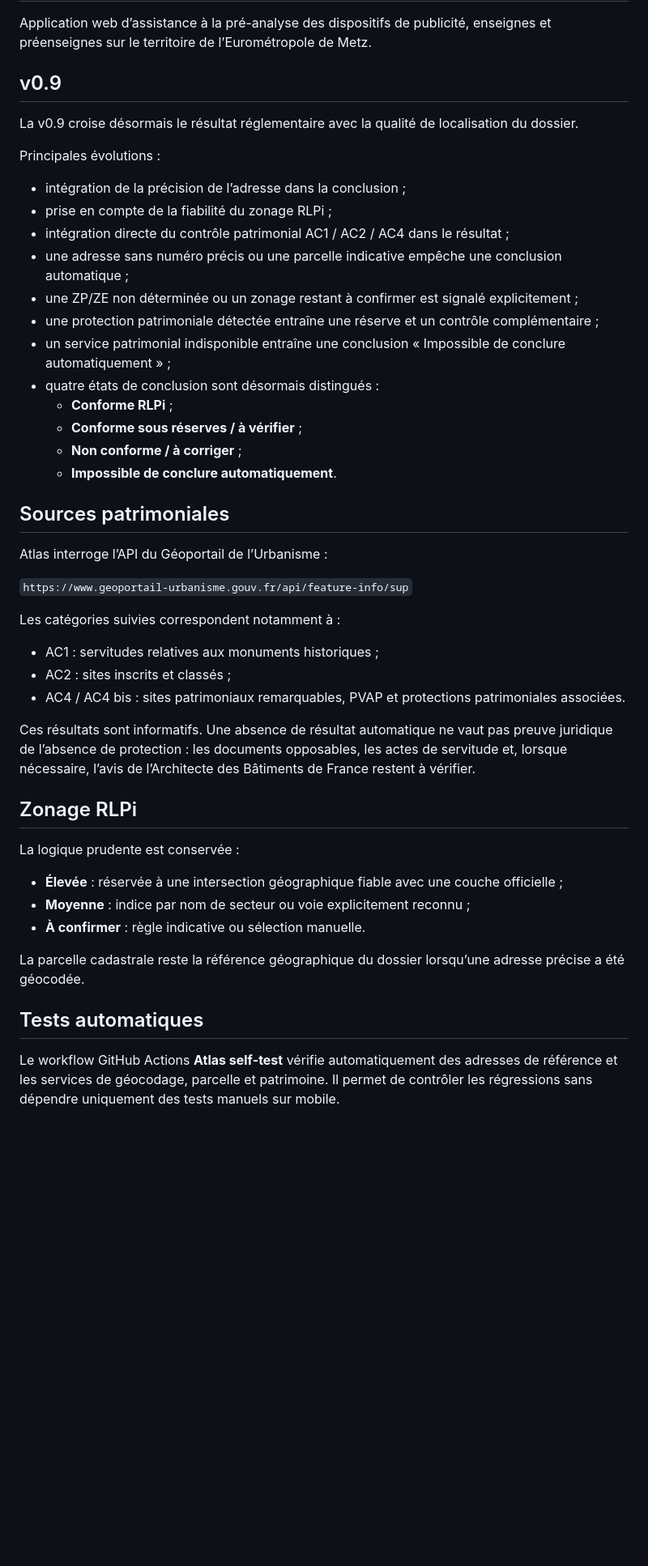
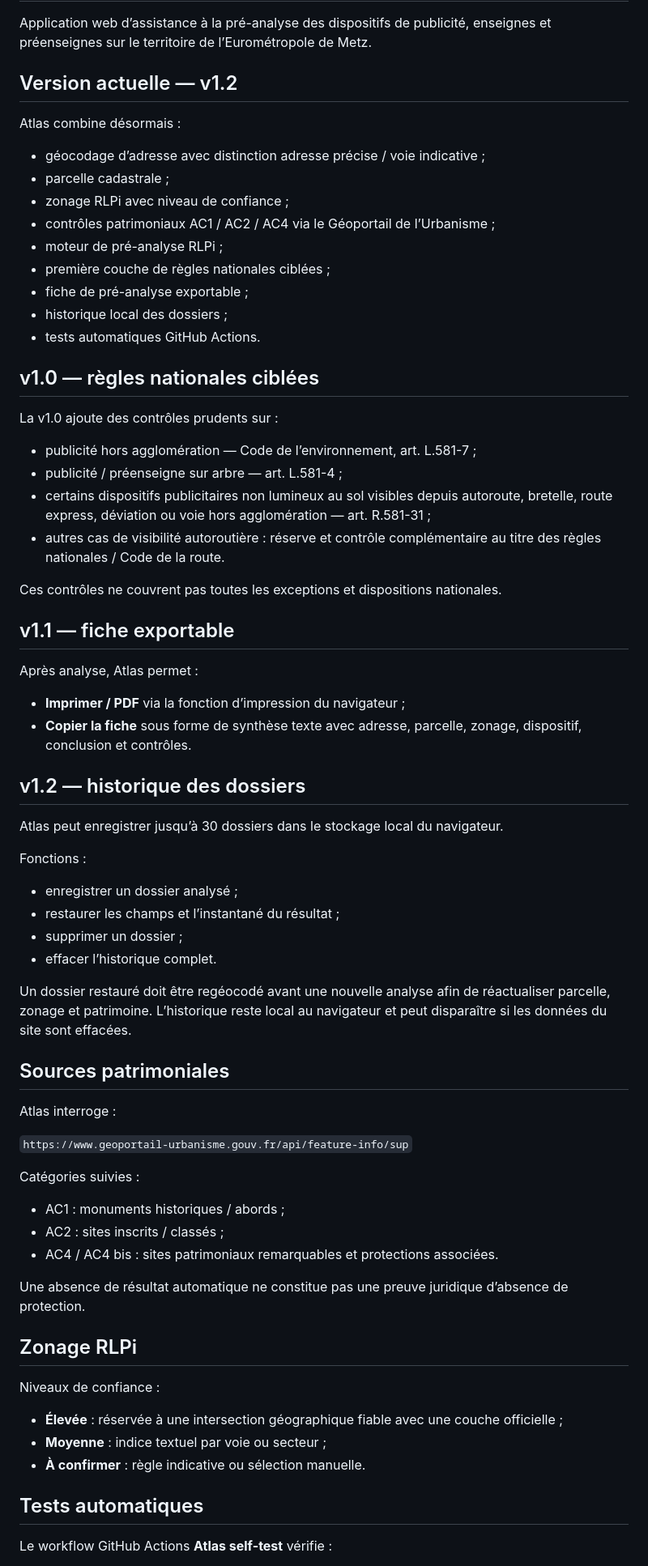
Before and after one commit to ShurikN57/Atlas, a Markdown page: README.md, the part around one of its changes. Shown at 81% size. Rendered like a GitHub page; blank space fills up the shorter version.

Commit message:
Document Atlas v1.2

```diff
--- a/README.md
+++ b/README.md
@@ -2,50 +2,74 @@
 
 Application web d’assistance à la pré-analyse des dispositifs de publicité, enseignes et préenseignes sur le territoire de l’Eurométropole de Metz.
 
-## v0.9
+## Version actuelle — v1.2
 
-La v0.9 croise désormais le résultat réglementaire avec la qualité de localisation du dossier.
+Atlas combine désormais :
 
-Principales évolutions :
+- géocodage d’adresse avec distinction adresse précise / voie indicative ;
+- parcelle cadastrale ;
+- zonage RLPi avec niveau de confiance ;
+- contrôles patrimoniaux AC1 / AC2 / AC4 via le Géoportail de l’Urbanisme ;
+- moteur de pré-analyse RLPi ;
+- première couche de règles nationales ciblées ;
+- fiche de pré-analyse exportable ;
+- historique local des dossiers ;
+- tests automatiques GitHub Actions.
 
-- intégration de la précision de l’adresse dans la conclusion ;
-- prise en compte de la fiabilité du zonage RLPi ;
-- intégration directe du contrôle patrimonial AC1 / AC2 / AC4 dans le résultat ;
-- une adresse sans numéro précis ou une parcelle indicative empêche une conclusion automatique ;
-- une ZP/ZE non déterminée ou un zonage restant à confirmer est signalé explicitement ;
-- une protection patrimoniale détectée entraîne une réserve et un contrôle complémentaire ;
-- un service patrimonial indisponible entraîne une conclusion « Impossible de conclure automatiquement » ;
-- quatre états de conclusion sont désormais distingués :
-  - **Conforme RLPi** ;
-  - **Conforme sous réserves / à vérifier** ;
-  - **Non conforme / à corriger** ;
-  - **Impossible de conclure automatiquement**.
+## v1.0 — règles nationales ciblées
+
+La v1.0 ajoute des contrôles prudents sur :
+
+- publicité hors agglomération — Code de l’environnement, art. L.581-7 ;
+- publicité / préenseigne sur arbre — art. L.581-4 ;
+- certains dispositifs publicitaires non lumineux au sol visibles depuis autoroute, bretelle, route express, déviation ou voie hors agglomération — art. R.581-31 ;
+- autres cas de visibilité autoroutière : réserve et contrôle complémentaire au titre des règles nationales / Code de la route.
+
+Ces contrôles ne couvrent pas toutes les exceptions et dispositions nationales.
+
+## v1.1 — fiche exportable
+
+Après analyse, Atlas permet :
+
+- **Imprimer / PDF** via la fonction d’impression du navigateur ;
+- **Copier la fiche** sous forme de synthèse texte avec adresse, parcelle, zonage, dispositif, conclusion et contrôles.
+
+## v1.2 — historique des dossiers
+
+Atlas peut enregistrer jusqu’à 30 dossiers dans le stockage local du navigateur.
+
+Fonctions :
+
+- enregistrer un dossier analysé ;
+- restaurer les champs et l’instantané du résultat ;
+- supprimer un dossier ;
+- effacer l’historique complet.
+
+Un dossier restauré doit être regéocodé avant une nouvelle analyse afin de réactualiser parcelle, zonage et patrimoine. L’historique reste local au navigateur et peut disparaître si les données du site sont effacées.
 
 ## Sources patrimoniales
 
-Atlas interroge l’API du Géoportail de l’Urbanisme :
+Atlas interroge :
 
 `https://www.geoportail-urbanisme.gouv.fr/api/feature-info/sup`
 
-Les catégories suivies correspondent notamment à :
+Catégories suivies :
 
-- AC1 : servitudes relatives aux monuments historiques ;
-- AC2 : sites inscrits et classés ;
-- AC4 / AC4 bis : sites patrimoniaux remarquables, PVAP et protections patrimoniales associées.
+- AC1 : monuments historiques / abords ;
+- AC2 : sites inscrits / classés ;
+- AC4 / AC4 bis : sites patrimoniaux remarquables et protections associées.
 
-Ces résultats sont informatifs. Une absence de résultat automatique ne vaut pas preuve juridique de l’absence de protection : les documents opposables, les actes de servitude et, lorsque nécessaire, l’avis de l’Architecte des Bâtiments de France restent à vérifier.
+Une absence de résultat automatique ne constitue pas une preuve juridique d’absence de protection.
 
 ## Zonage RLPi
 
-La logique prudente est conservée :
+Niveaux de confiance :
 
 - **Élevée** : réservée à une intersection géographique fiable avec une couche officielle ;
-- **Moyenne** : indice par nom de secteur ou voie explicitement reconnu ;
+- **Moyenne** : indice textuel par voie ou secteur ;
 - **À confirmer** : règle indicative ou sélection manuelle.
-
-La parcelle cadastrale reste la référence géographique du dossier lorsqu’une adresse précise a été géocodée.
 
 ## Tests automatiques
 
-Le workflow GitHub Actions **Atlas self-test** vérifie automatiquement des adresses de référence et les services de géocodage, parcelle et patrimoine. Il permet de contrôler les régressions sans dépendre uniquement des tests manuels sur mobile.
+Le workflow GitHub Actions **Atlas self-test** vérifie :
 
```
Also changed, not shown: other parts of README.md (+24 -19 lines).
